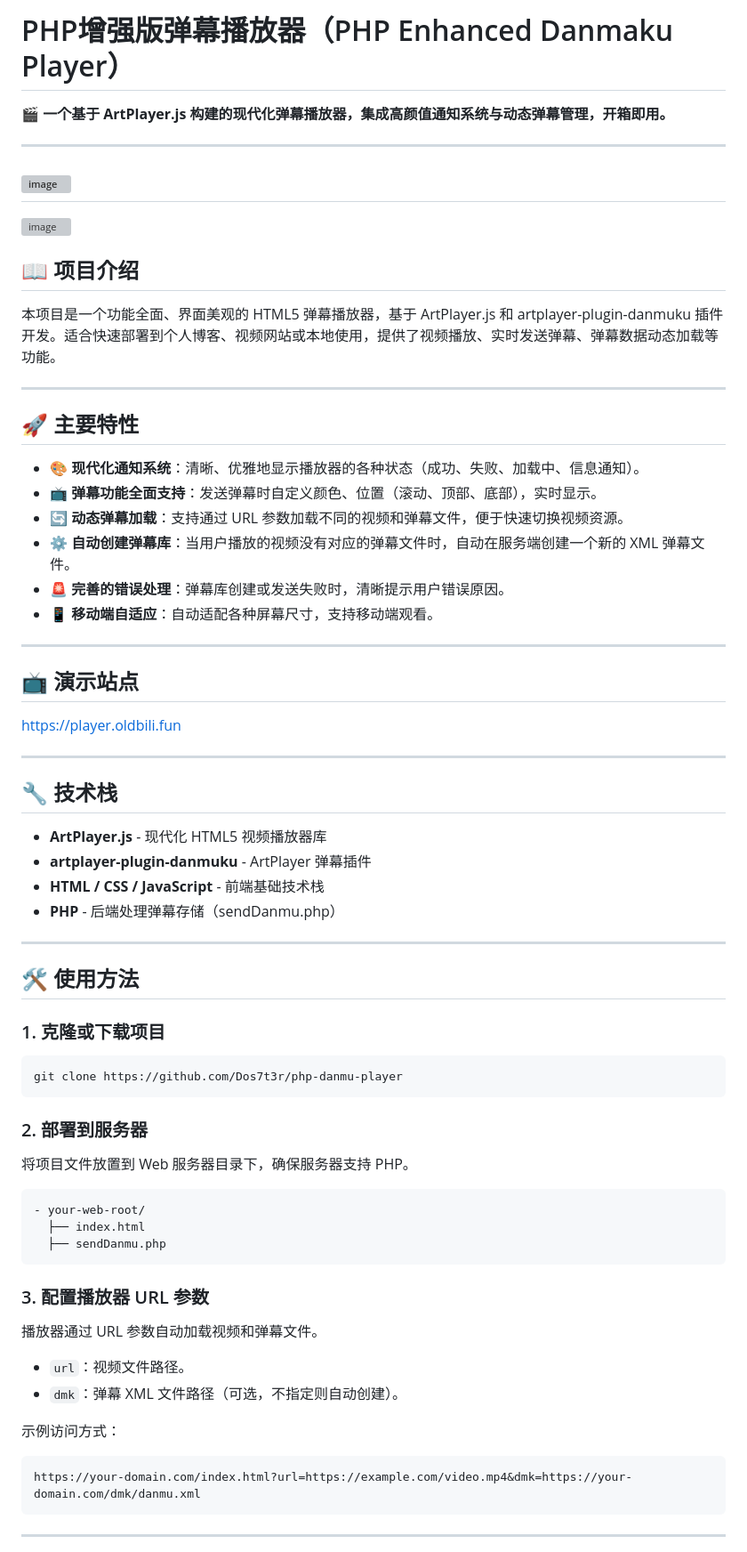
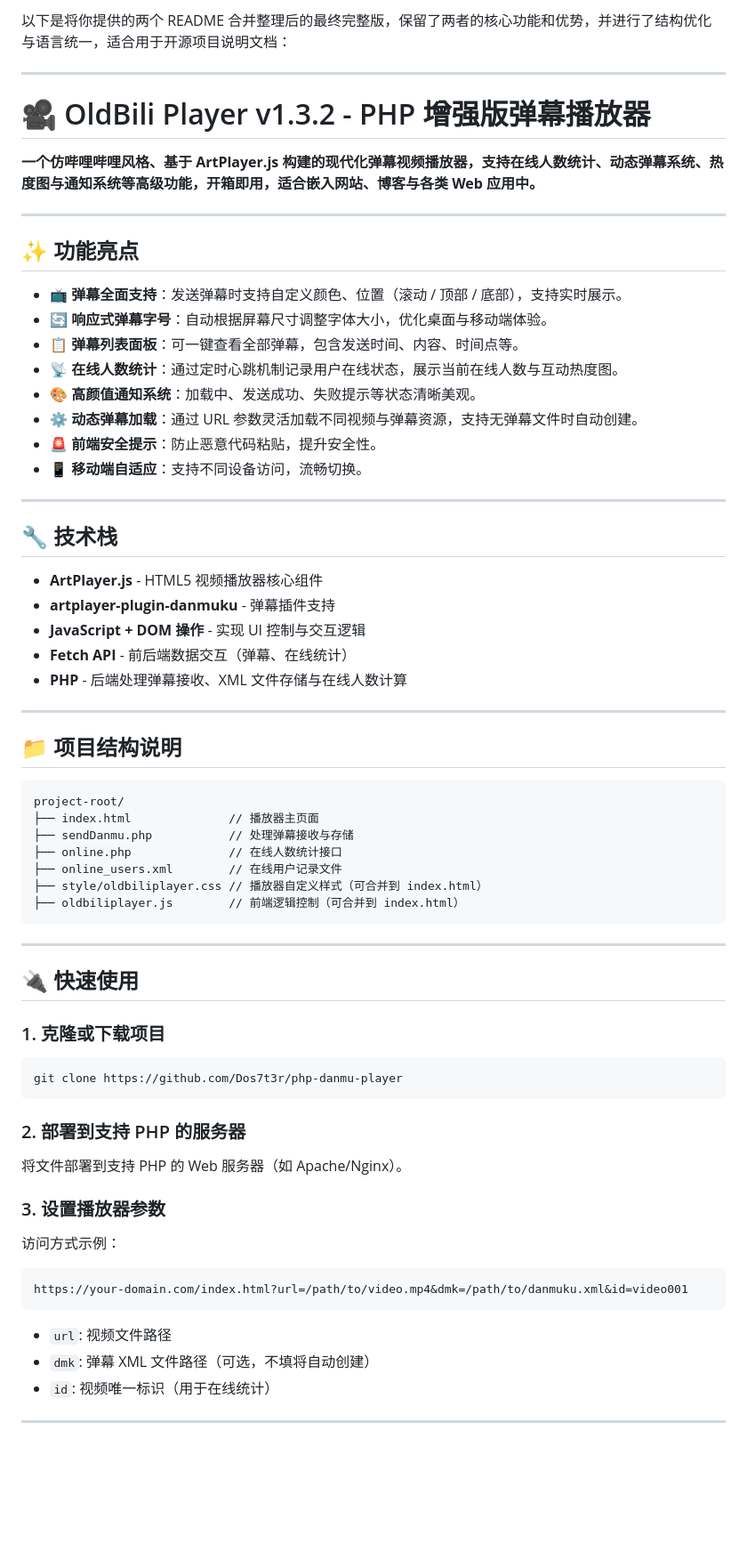
Before and after one commit to Dos7t3r/php-danmu-player, a Markdown page: README.md, the part around one of its changes. Shown at 89% size. Drawn GitHub-style; blank space fills up the shorter version; grey boxes are pictures that could not be loaded.

Commit message:
Update  v1.3.3b readme
Update v1.3.3b readme

````diff
--- a/README.md
+++ b/README.md
@@ -1,48 +1,51 @@
-# PHP增强版弹幕播放器（PHP Enhanced Danmaku Player）
-
-🎬 **一个基于 ArtPlayer.js 构建的现代化弹幕播放器，集成高颜值通知系统与动态弹幕管理，开箱即用。**
+以下是将你提供的两个 README 合并整理后的最终完整版，保留了两者的核心功能和优势，并进行了结构优化与语言统一，适合用于开源项目说明文档：
 
 ---
 
-![image](https://github.com/user-attachments/assets/8e06707a-76c7-43f9-942e-66b8cd53c1c1)
----
-![image](https://github.com/user-attachments/assets/db70cd73-3e2c-4e38-9211-e8b016f020cc)
+# 🎥 OldBili Player v1.3.2 - PHP 增强版弹幕播放器
 
-
-
-## 📖 项目介绍
-
-本项目是一个功能全面、界面美观的 HTML5 弹幕播放器，基于 ArtPlayer.js 和 artplayer-plugin-danmuku 插件开发。适合快速部署到个人博客、视频网站或本地使用，提供了视频播放、实时发送弹幕、弹幕数据动态加载等功能。
+**一个仿哔哩哔哩风格、基于 ArtPlayer.js 构建的现代化弹幕视频播放器，支持在线人数统计、动态弹幕系统、热度图与通知系统等高级功能，开箱即用，适合嵌入网站、博客与各类 Web 应用中。**
 
 ---
 
-## 🚀 主要特性
+## ✨ 功能亮点
 
-- 🎨 **现代化通知系统**：清晰、优雅地显示播放器的各种状态（成功、失败、加载中、信息通知）。
-- 📺 **弹幕功能全面支持**：发送弹幕时自定义颜色、位置（滚动、顶部、底部），实时显示。
-- 🔄 **动态弹幕加载**：支持通过 URL 参数加载不同的视频和弹幕文件，便于快速切换视频资源。
-- ⚙️ **自动创建弹幕库**：当用户播放的视频没有对应的弹幕文件时，自动在服务端创建一个新的 XML 弹幕文件。
-- 🚨 **完善的错误处理**：弹幕库创建或发送失败时，清晰提示用户错误原因。
-- 📱 **移动端自适应**：自动适配各种屏幕尺寸，支持移动端观看。
-
----
-
-## 📺 演示站点
-[https://player.oldbili.fun](https://player.oldbili.fun/?url=https://limeblogs.github.io/ubc2/vid/av14224600125.mp4&dmk=https://oldbili.github.io/dmku/%E2%80%9C%E4%B8%80%E6%BC%94%E4%B8%81%E7%9C%9F_%E4%BE%BF%E5%85%A5%E6%88%8F_%E5%BE%97%E5%A4%AA%E6%B7%B1%E2%80%9D%E2%80%94%E2%80%94%E4%B8%81%E7%9C%9F%E8%83%BD%E9%87%8F%E5%8D%95%E6%9B%B2%E3%80%8A%E7%BE%A4%E4%B8%81%E3%80%8B.26554729651.xml)
+- 📺 **弹幕全面支持**：发送弹幕时支持自定义颜色、位置（滚动 / 顶部 / 底部），支持实时展示。
+- 🔄 **响应式弹幕字号**：自动根据屏幕尺寸调整字体大小，优化桌面与移动端体验。
+- 📋 **弹幕列表面板**：可一键查看全部弹幕，包含发送时间、内容、时间点等。
+- 📡 **在线人数统计**：通过定时心跳机制记录用户在线状态，展示当前在线人数与互动热度图。
+- 🎨 **高颜值通知系统**：加载中、发送成功、失败提示等状态清晰美观。
+- ⚙️ **动态弹幕加载**：通过 URL 参数灵活加载不同视频与弹幕资源，支持无弹幕文件时自动创建。
+- 🚨 **前端安全提示**：防止恶意代码粘贴，提升安全性。
+- 📱 **移动端自适应**：支持不同设备访问，流畅切换。
 
 ---
 
 ## 🔧 技术栈
 
-- **ArtPlayer.js** - 现代化 HTML5 视频播放器库
-- **artplayer-plugin-danmuku** - ArtPlayer 弹幕插件
-- **HTML / CSS / JavaScript** - 前端基础技术栈
-- **PHP** - 后端处理弹幕存储（sendDanmu.php）
+- **ArtPlayer.js** - HTML5 视频播放器核心组件
+- **artplayer-plugin-danmuku** - 弹幕插件支持
+- **JavaScript + DOM 操作** - 实现 UI 控制与交互逻辑
+- **Fetch API** - 前后端数据交互（弹幕、在线统计）
+- **PHP** - 后端处理弹幕接收、XML 文件存储与在线人数计算
 
 ---
 
+## 📁 项目结构说明
 
-## 🛠️ 使用方法
+```
+project-root/
+├── index.html              // 播放器主页面
+├── sendDanmu.php           // 处理弹幕接收与存储
+├── online.php              // 在线人数统计接口
+├── online_users.xml        // 在线用户记录文件
+├── style/oldbiliplayer.css // 播放器自定义样式（可合并到 index.html）
+├── oldbiliplayer.js        // 前端逻辑控制（可合并到 index.html）
+```
+
+---
+
+## 🔌 快速使用
 
 ### 1. 克隆或下载项目
 
@@ -50,29 +53,21 @@
 git clone https://github.com/Dos7t3r/php-danmu-player
 ```
 
-### 2. 部署到服务器
+### 2. 部署到支持 PHP 的服务器
 
-将项目文件放置到 Web 服务器目录下，确保服务器支持 PHP。
+将文件部署到支持 PHP 的 Web 服务器（如 Apache/Nginx）。
 
-```
-- your-web-root/
-  ├── index.html
-  ├── sendDanmu.php
+### 3. 设置播放器参数
+
+访问方式示例：
+
+```url
+https://your-domain.com/index.html?url=/path/to/video.mp4&dmk=/path/to/danmuku.xml&id=video001
 ```
 
-### 3. 配置播放器 URL 参数
-
-播放器通过 URL 参数自动加载视频和弹幕文件。
-
-- `url`：视频文件路径。
-- `dmk`：弹幕 XML 文件路径（可选，不指定则自动创建）。
-
-示例访问方式：
-
-```url
-https://your-domain.com/index.html?url=https://example.com/video.mp4&dmk=https://your-domain.com/dmk/danmu.xml
-```
-
+- `url`: 视频文件路径
+- `dmk`: 弹幕 XML 文件路径（可选，不填将自动创建）
+- `id`: 视频唯一标识（用于在线统计）
 
 ---
 
````
Also changed, not shown: other parts of README.md (+55 -27 lines).
